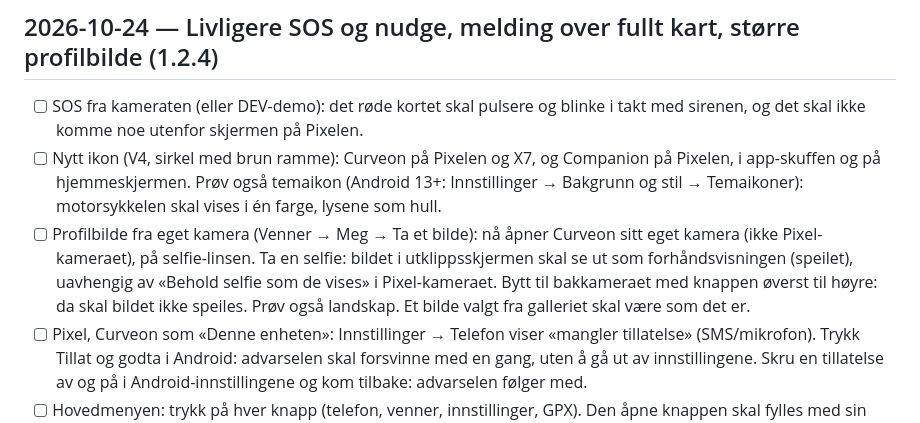
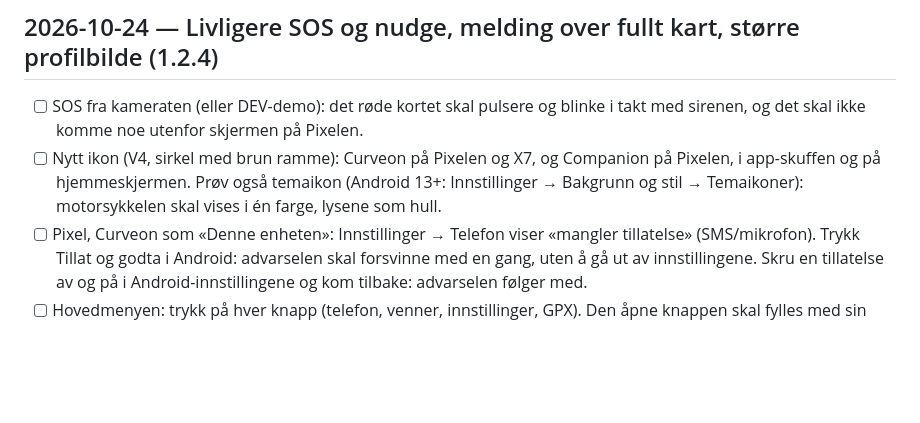
Before and after one commit to atlehavik/curveon, a Markdown page: device-checks.md, the part around the change. Rendered like a GitHub page; blank space fills up the shorter version.

Commit message:
Device checks: the selfie camera is checked on the Pixel

```diff
--- a/device-checks.md
+++ b/device-checks.md
@@ -43,7 +43,6 @@ Kommandoene forutsetter at enheten er koblet til over USB. Er begge koblet til,
 
 - [ ] SOS fra kameraten (eller DEV-demo): det røde kortet skal pulsere og blinke i takt med sirenen, og det skal ikke komme noe utenfor skjermen på Pixelen.
 - [ ] Nytt ikon (V4, sirkel med brun ramme): Curveon på Pixelen og X7, og Companion på Pixelen, i app-skuffen og på hjemmeskjermen. Prøv også temaikon (Android 13+: Innstillinger → Bakgrunn og stil → Temaikoner): motorsykkelen skal vises i én farge, lysene som hull.
-- [ ] Profilbilde fra eget kamera (Venner → Meg → Ta et bilde): nå åpner Curveon sitt eget kamera (ikke Pixel-kameraet), på selfie-linsen. Ta en selfie: bildet i utklippsskjermen skal se ut som forhåndsvisningen (speilet), uavhengig av «Behold selfie som de vises» i Pixel-kameraet. Bytt til bakkameraet med knappen øverst til høyre: da skal bildet ikke speiles. Prøv også landskap. Et bilde valgt fra galleriet skal være som det er.
 - [ ] Pixel, Curveon som «Denne enheten»: Innstillinger → Telefon viser «mangler tillatelse» (SMS/mikrofon). Trykk Tillat og godta i Android: advarselen skal forsvinne med en gang, uten å gå ut av innstillingene. Skru en tillatelse av og på i Android-innstillingene og kom tilbake: advarselen følger med.
 - [ ] Hovedmenyen: trykk på hver knapp (telefon, venner, innstillinger, GPX). Den åpne knappen skal fylles med sin egen farge (grønn, oransje, hvit, fiolett), og ikonet blir mørkt.
 - [ ] Hovedmenyen: GPX-knappen er fiolett og de to siste knappene (GPX og motorsykkelen) har ulik farge. Sjekk også at «GPX og turer»-dialogen ser fin ut.
```
